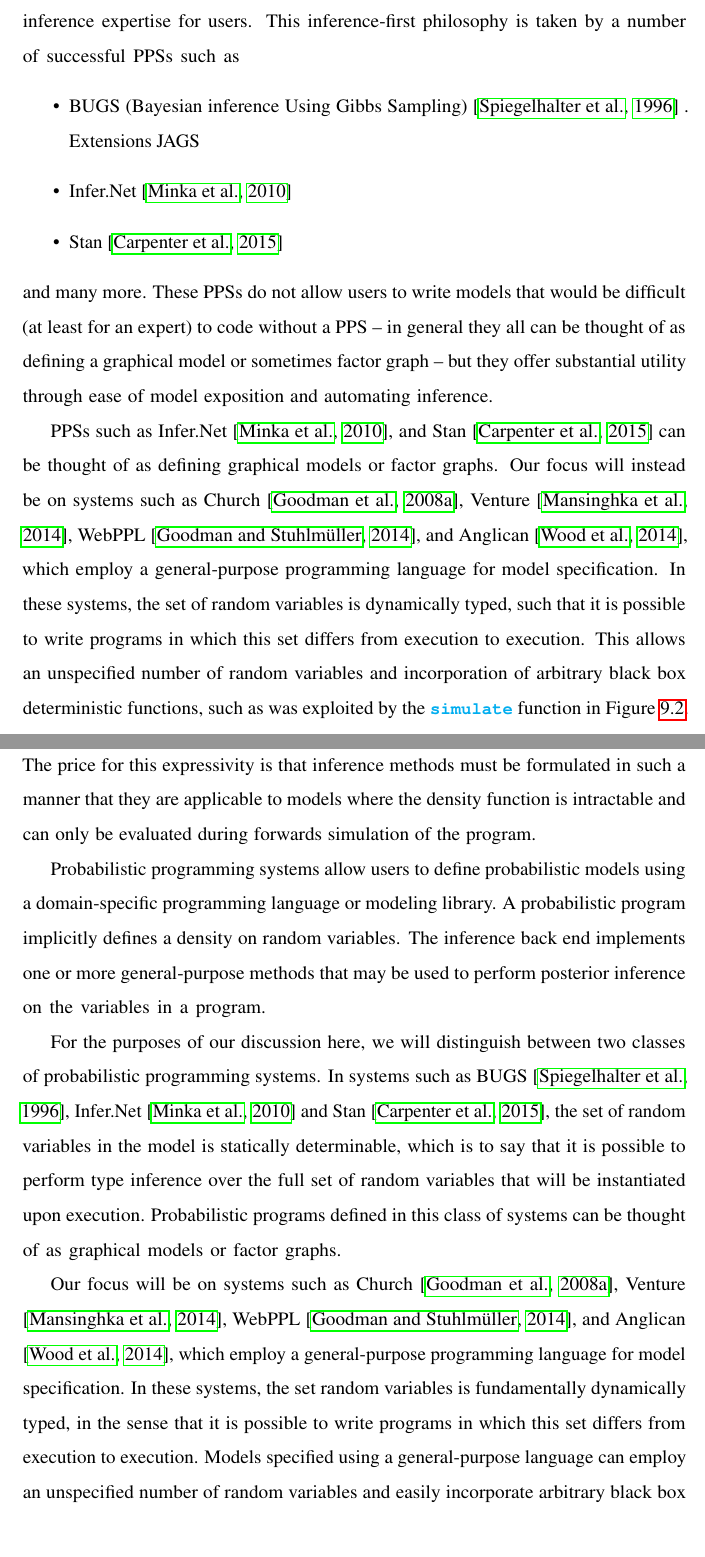
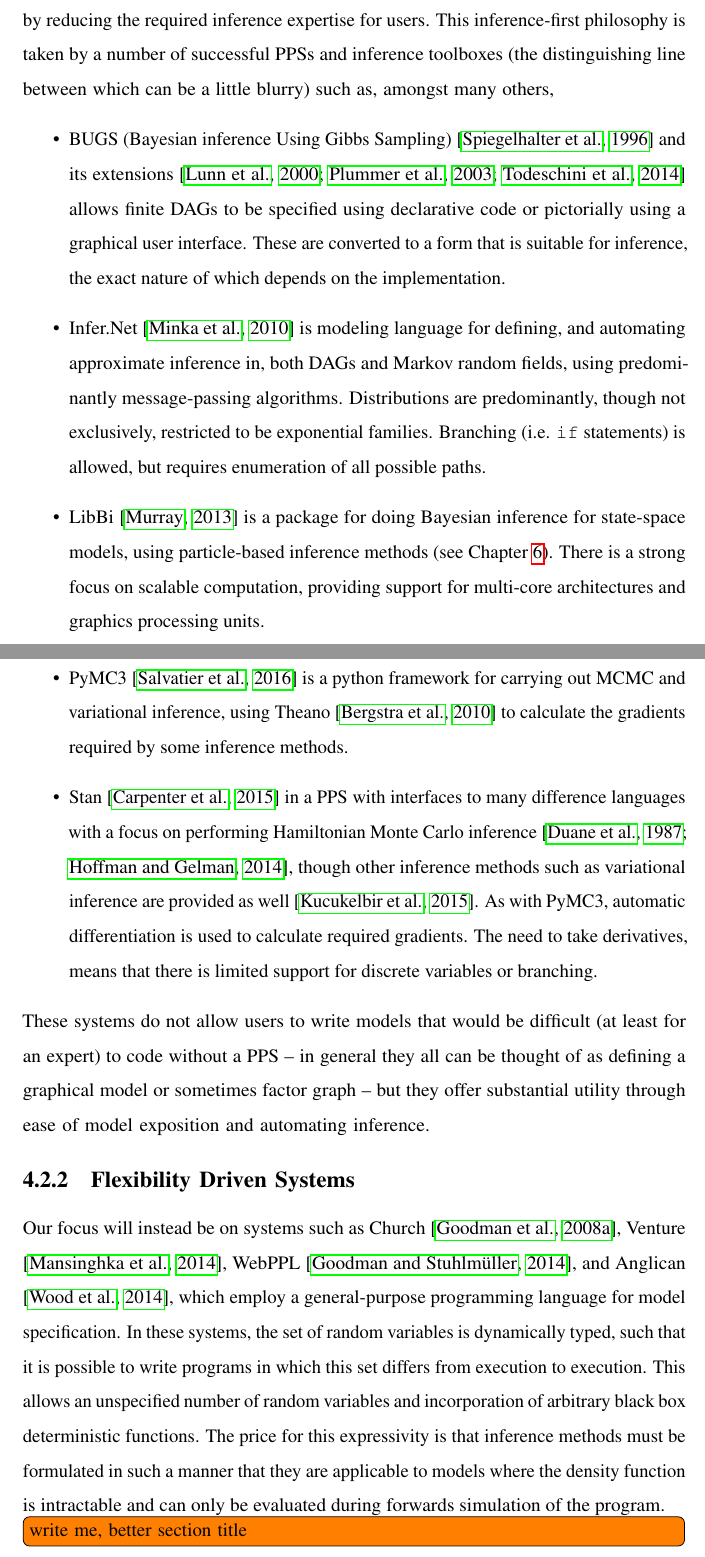
Before and after one commit to twgr/thesis, a LaTeX thesis (main.tex, which reads probprog/two.tex): two parts of pages 53 and 54 of 255, joined at a grey line, cut so that both start at the same text. Compiled offline with pdfLaTeX.

Commit message:
inference driven prob prog and stuff

```diff
--- a/probprog/two.tex
+++ b/probprog/two.tex
@@ -28,24 +32,42 @@
 that make it easy for the user to define an appropriate graphical models for which the inference can be automated.
 This both improves efficiency of modeling and reduces barriers to effective Bayesian modeling by reducing the
 required inference expertise for users.  This inference-first philosophy is taken by a number of successful PPSs
-such as
+and inference toolboxes (the distinguishing line between which can be a little blurry) such as, amongst many others,
 \begin{itemize}
-	\item BUGS (Bayesian inference Using Gibbs Sampling) \citep{spiegelhalter1996bugs} . Extensions JAGS
-	\item Infer.Net \citep{minka_software_2010}
-	\item Stan \citep{carpenter2015stan}
+	\item BUGS (Bayesian inference Using Gibbs Sampling) \citep{spiegelhalter1996bugs} and its
+	extensions~\citep{lunn2000winbugs,plummer2003jags,todeschini2014biips}
+	allows finite DAGs to be specified using declarative code or pictorially using a graphical user
+	interface.  These are converted to a form that is suitable for inference, the exact nature of which
+	depends on the implementation.
+	\item Infer.Net \citep{minka_software_2010} is modeling language for defining, and automating approximate inference in,
+	both DAGs and Markov random fields, using predominantly message-passing algorithms. Distributions
+	are predominantly, though not exclusively, restricted to be exponential families.  Branching (i.e. \texttt{if} statements)
+	is allowed, but requires enumeration of all possible paths.
+	\item LibBi \citep{murray2013bayesian} is a package for doing Bayesian inference for state-space models,
+	using particle-based inference methods (see Chapter~\ref{chp:part}).  There is a strong focus on scalable
+	computation, providing support for multi-core architectures and graphics processing units.
+	\item PyMC3 \citep{salvatier2016probabilistic} is a python framework for carrying out MCMC and variational
+	inference, using Theano~\citep{bergstra2010theano} to calculate the gradients required by some inference methods.
+	\item Stan \citep{carpenter2015stan} in a PPS with interfaces to many difference languages with a
+	focus on performing Hamiltonian Monte Carlo inference~\citep{duane1987hybrid,hoffman2014no}, though
+	other inference methods such as variational inference are provided as well~\citep{kucukelbir2015automatic}.
+	As with PyMC3, automatic differentiation is used to calculate required gradients.  The need to take
+	derivatives, means that there is limited support for discrete variables or branching.
 \end{itemize}
-and many more.  These PPSs do not allow users to write models that would be difficult (at least for
+These systems do not allow users to write models that would be difficult (at least for
 an expert) to code without a PPS -- in general they all can be thought of as defining a graphical model
 or sometimes factor graph -- but they offer substantial utility through ease of model exposition and
 automating inference.
 
-PPSs such as Infer.Net \citep{minka_software_2010},
- and Stan \citep{carpenter2015stan}
-can be thought of as defining graphical models or factor graphs.  Our focus will instead be on systems such as Church \citep{goodman_uai_2008}, Venture \citep{mansinghka2014venture}, WebPPL \citep{goodman_book_2014}, and Anglican \citep{wood2014new}, which employ a general-purpose programming language for model specification. In these systems, the set of random variables is dynamically typed, such that it is possible to write programs in which this set differs from execution to execution.  This allows an unspecified number of random variables and incorporation of arbitrary black box deterministic functions, such as was exploited by the \simulatec function in Figure \ref{fig:house-heating-code}. The price for this expressivity is that inference methods must be formulated in such a manner that they are applicable to models where the density function is intractable and can only be evaluated during forwards simulation of the program.
+\subsection{Flexibility Driven Systems}
+\label{sec:probprog:two:general}
 
+Our focus will instead be on systems such as Church \citep{goodman_uai_2008}, Venture \citep{mansinghka2014venture},
+WebPPL \citep{goodman_book_2014}, and Anglican \citep{wood2014new}, which employ a general-purpose programming
+language for model specification. In these systems, the set of random variables is dynamically typed, such that it is possible
+to write programs in which this set differs from execution to execution.  This allows an unspecified number of random
+variables and incorporation of arbitrary black box deterministic functions. The price for this expressivity is that inference
+methods must be formulated in such a manner that they are applicable to models where the density function is intractable
+and can only be evaluated during forwards simulation of the program.
 
-Probabilistic programming systems allow users to define probabilistic models using a domain-specific programming language or modeling library. A probabilistic program implicitly defines a density on random variables. The inference back end implements one or more general-purpose methods that may be used to perform posterior inference on the variables in a program.
-
-For the purposes of our discussion here, we will distinguish between two classes of probabilistic programming systems.  In systems such as BUGS \citep{spiegelhalter1996bugs}, Infer.Net \citep{minka_software_2010} and Stan \citep{carpenter2015stan}, the set of random variables in the model is statically determinable, which is to say that it is possible to perform type inference over the full set of random variables that will be instantiated upon execution. Probabilistic programs defined in this class of systems can be thought of as graphical models or factor graphs.
-
-Our focus will be on systems such as Church \citep{goodman_uai_2008}, Venture \citep{mansinghka2014venture}, WebPPL \citep{goodman_book_2014}, and Anglican \citep{wood2014new}, which employ a general-purpose programming language for model specification. In these systems, the set random variables is fundamentally dynamically typed, in the sense that it is possible to write programs in which this set differs from execution to execution. Models specified using a general-purpose language can employ an unspecified number of random variables and easily incorporate arbitrary black box deterministic functions. The price for this expressivity is that inference methods must be formulated in such a manner that they are applicable to models where the density function is intractable, in the sense it can only be evaluated by executing the program.
+\todo[inline]{write me, better section title}
```
Also changed, not shown: probprog/models.tex (+1 -1 lines), refs.bib (+70 -0 lines), probprog/two.tex (6 more changed lines).
